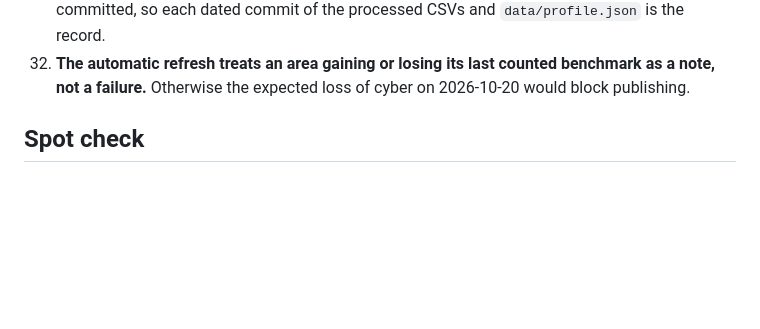
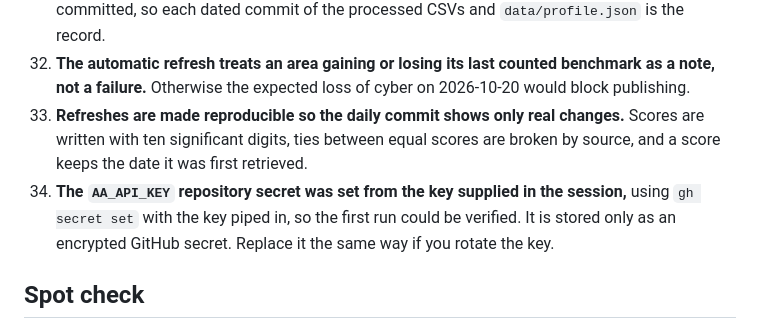
Before and after one commit to JackZamora1/us-china-ai-gap, a Markdown page: README.md, the part around the change. Drawn GitHub-style; blank space fills up the shorter version.

Commit message:
Log reproducibility and secret decisions
Co-Authored-By: Claude Opus 5.5 <noreply@anthropic.com>

```diff
--- a/README.md
+++ b/README.md
@@ -325,6 +325,8 @@ No event row was dropped.
 30. **Lab logos were replaced with lettered badges** before the page was made public, to avoid relying on each lab's trademark terms. The `assets/logos` folder was deleted.
 31. **Past headlines are reproduced from git history,** not from raw downloads. `data/raw/` is not committed, so each dated commit of the processed CSVs and `data/profile.json` is the record.
 32. **The automatic refresh treats an area gaining or losing its last counted benchmark as a note, not a failure.** Otherwise the expected loss of cyber on 2026-10-20 would block publishing.
+33. **Refreshes are made reproducible so the daily commit shows only real changes.** Scores are written with ten significant digits, ties between equal scores are broken by source, and a score keeps the date it was first retrieved.
+34. **The `AA_API_KEY` repository secret was set from the key supplied in the session,** using `gh secret set` with the key piped in, so the first run could be verified. It is stored only as an encrypted GitHub secret. Replace it the same way if you rotate the key.
 
 ## Spot check
 
```
